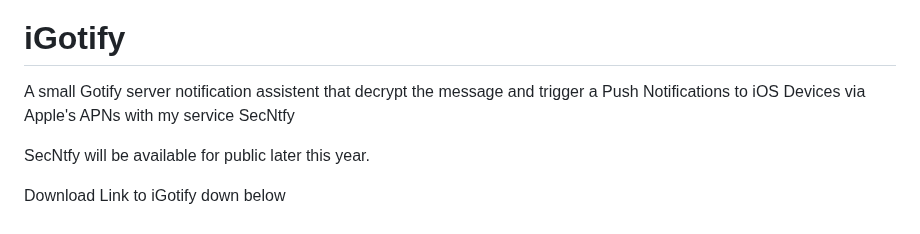
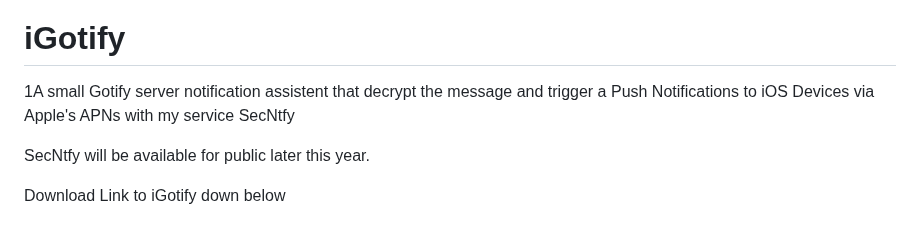
Before and after one commit to androidseb25/iGotify-Notification-Assistent, a Markdown page: README.md, the part around the change. Rendered like a GitHub page.

```diff
--- a/README.md
+++ b/README.md
@@ -3,7 +3,7 @@
 
 # iGotify
 
-A small Gotify server notification assistent that decrypt the message and trigger a Push Notifications to iOS Devices via Apple's APNs with my service SecNtfy
+1A small Gotify server notification assistent that decrypt the message and trigger a Push Notifications to iOS Devices via Apple's APNs with my service SecNtfy
 
 SecNtfy will be available for public later this year.
 
```
